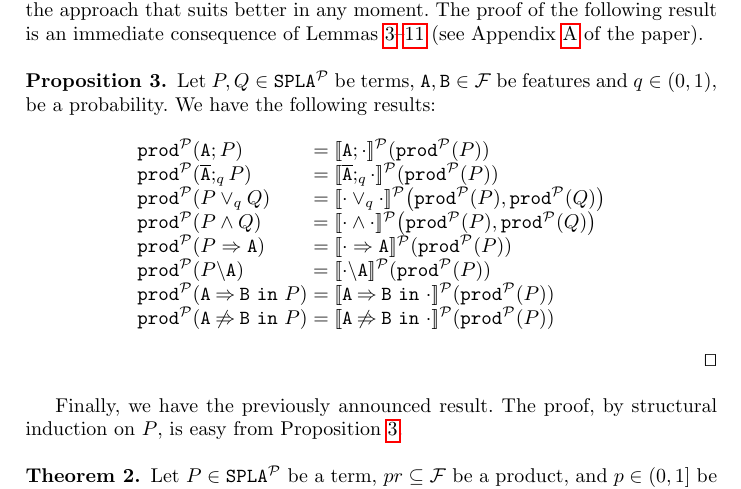
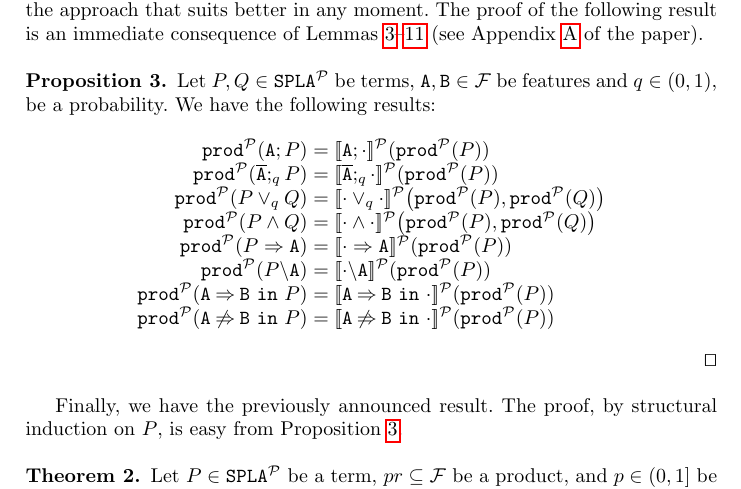
Before and after one commit to ccamacho/splap, a LaTeX thesis (main.tex, which reads equivalence.tex): part of page 8 of 22, cut so that both start at the same text. Compiled offline with pdfLaTeX.

Commit message:
/ ‘equivalence.tex’

```diff
--- a/equivalence.tex
+++ b/equivalence.tex
@@ -8,7 +8,7 @@ better in any moment. The proof of the following result is an immediate conseque
 \bprop\label{prop:DenoOpe}
 %\label{prop:pref}
   Let $P,Q\in\fodaPAp$ be terms, $\feature{A},\feature{B}\in\calF$ be features and $q\in (0,1)$, be a probability. We have the following results:
-  $$\begin{array}{lll}
+  $$\begin{array}{rll}
   \prodp(\feature{A};P)&=&\semdenp{\feature{A};\cdot}(\prodp(P))\\
   \prodp(\ofeature{A};_qP)&=&\semdenp{\ofeature{A};_q\cdot}(\prodp(P))\\
   \prodp(P\choice_q Q)&=&\semdenp{\cdot\choice_q\cdot}\bigl(\prodp(P),\prodp(Q)\bigr)\\
```
